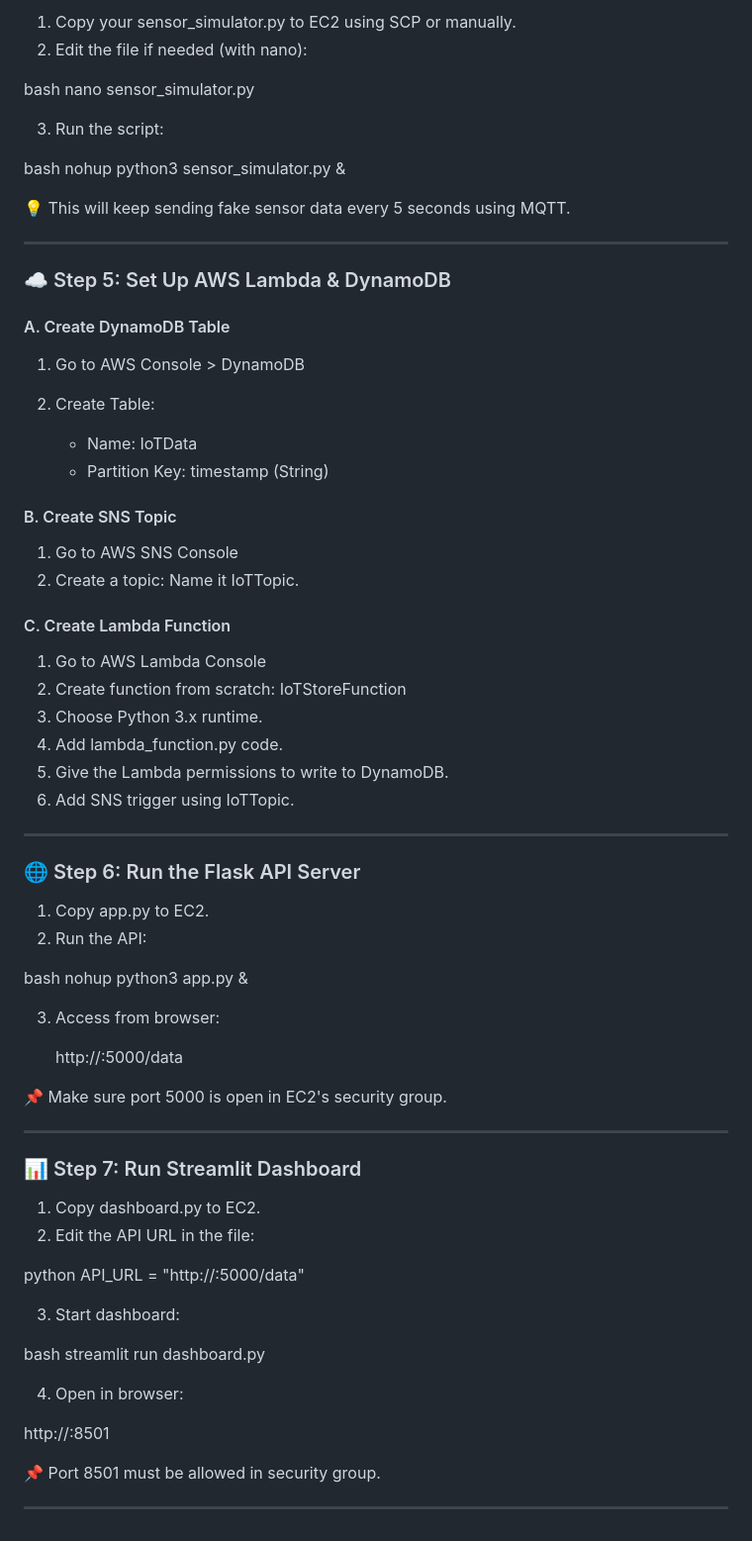
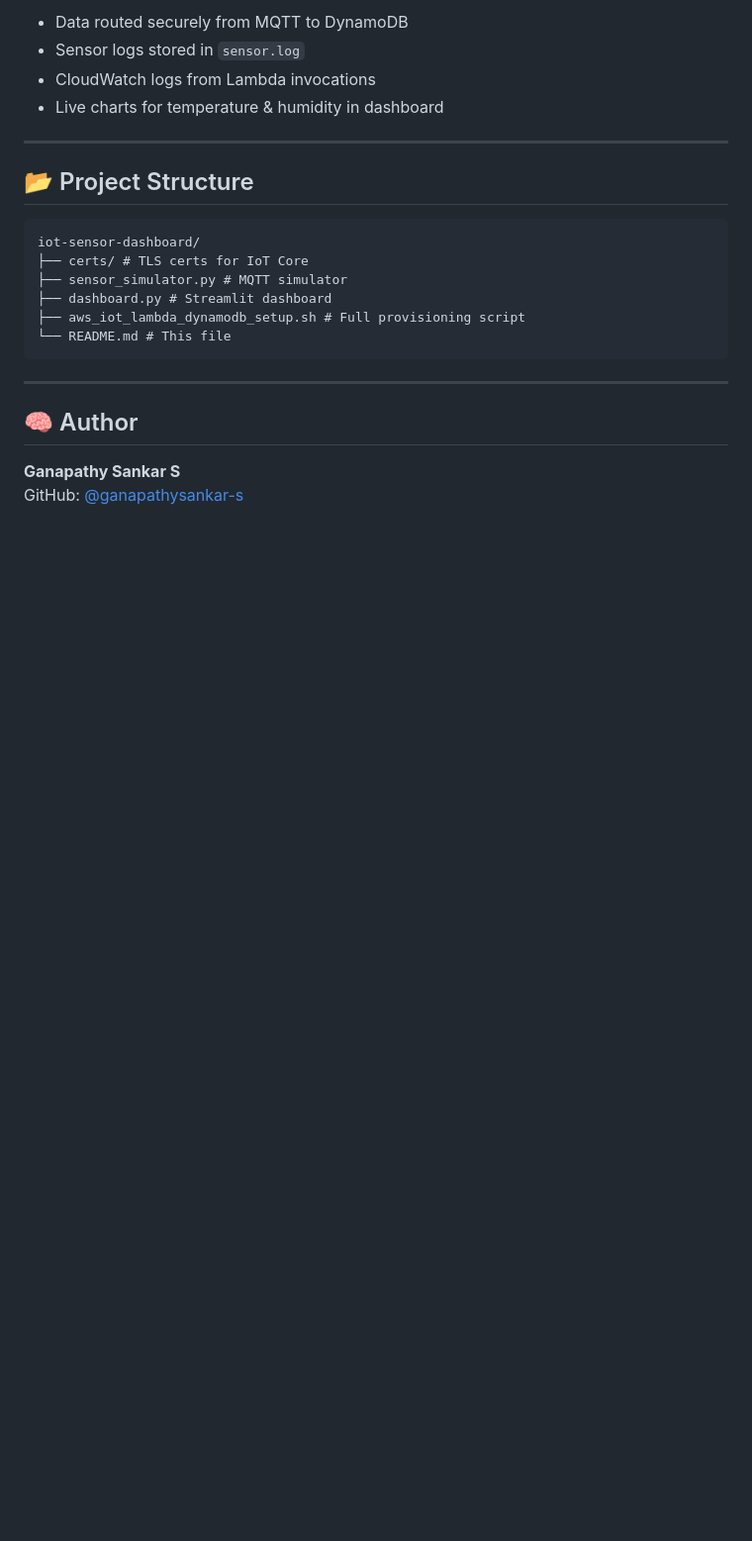
Before and after one commit to ganapathysankar-s/iot-sensor-dashboard, a Markdown page: README.md, the part around the change printed below. Shown: that part at 99% size. GitHub-like rendering; blank space fills up the shorter version.

````diff
--- a/README.md
+++ b/README.md
@@ -98,87 +155,25 @@ sudo systemctl status mosquitto
 
-1. Copy your sensor_simulator.py to EC2 using SCP or manually.
-2. Edit the file if needed (with nano):
-
-bash
-nano sensor_simulator.py
-
-
-3. Run the script:
-
-bash
-nohup python3 sensor_simulator.py &
-
-
-💡 This will keep sending fake sensor data every 5 seconds using MQTT.
+- Data routed securely from MQTT to DynamoDB
+- Sensor logs stored in `sensor.log`
+- CloudWatch logs from Lambda invocations
+- Live charts for temperature & humidity in dashboard
 
 ---
 
-### ☁ Step 5: Set Up AWS Lambda & DynamoDB
+## 📂 Project Structure
 
-#### A. Create DynamoDB Table
-
-1. Go to AWS Console > DynamoDB
-2. Create Table:
-
-   * Name: IoTData
-   * Partition Key: timestamp (String)
-
-#### B. Create SNS Topic
-
-1. Go to AWS SNS Console
-2. Create a topic: Name it IoTTopic.
-
-#### C. Create Lambda Function
-
-1. Go to AWS Lambda Console
-2. Create function from scratch: IoTStoreFunction
-3. Choose Python 3.x runtime.
-4. Add lambda_function.py code.
-5. Give the Lambda permissions to write to DynamoDB.
-6. Add SNS trigger using IoTTopic.
+```
+iot-sensor-dashboard/
+├── certs/ # TLS certs for IoT Core
+├── sensor_simulator.py # MQTT simulator
+├── dashboard.py # Streamlit dashboard
+├── aws_iot_lambda_dynamodb_setup.sh # Full provisioning script
+└── README.md # This file
+```
 
 ---
 
-### 🌐 Step 6: Run the Flask API Server
+## 🧠 Author
 
-1. Copy app.py to EC2.
-2. Run the API:
-
-bash
-nohup python3 app.py &
-
-
-3. Access from browser:
-
-
-   http://<your-ec2-public-ip>:5000/data
-
-
-📌 Make sure port 5000 is open in EC2's security group.
-
----
-
-### 📊 Step 7: Run Streamlit Dashboard
-
-1. Copy dashboard.py to EC2.
-2. Edit the API URL in the file:
-
-python
-API_URL = "http://<your-ec2-public-ip>:5000/data"
-
-
-3. Start dashboard:
-
-bash
-streamlit run dashboard.py
-
-
-4. Open in browser:
-
-
-http://<your-ec2-public-ip>:8501
-
-
-📌 Port 8501 must be allowed in security group.
-
----
+**Ganapathy Sankar S**
+GitHub: [@ganapathysankar-s](https://github.com/ganapathysankar-s)
````
Also changed, not shown: other parts of README.md (+119 -62 lines), Cloud based Serverless IOT data processing.png (added), 10 other files.
